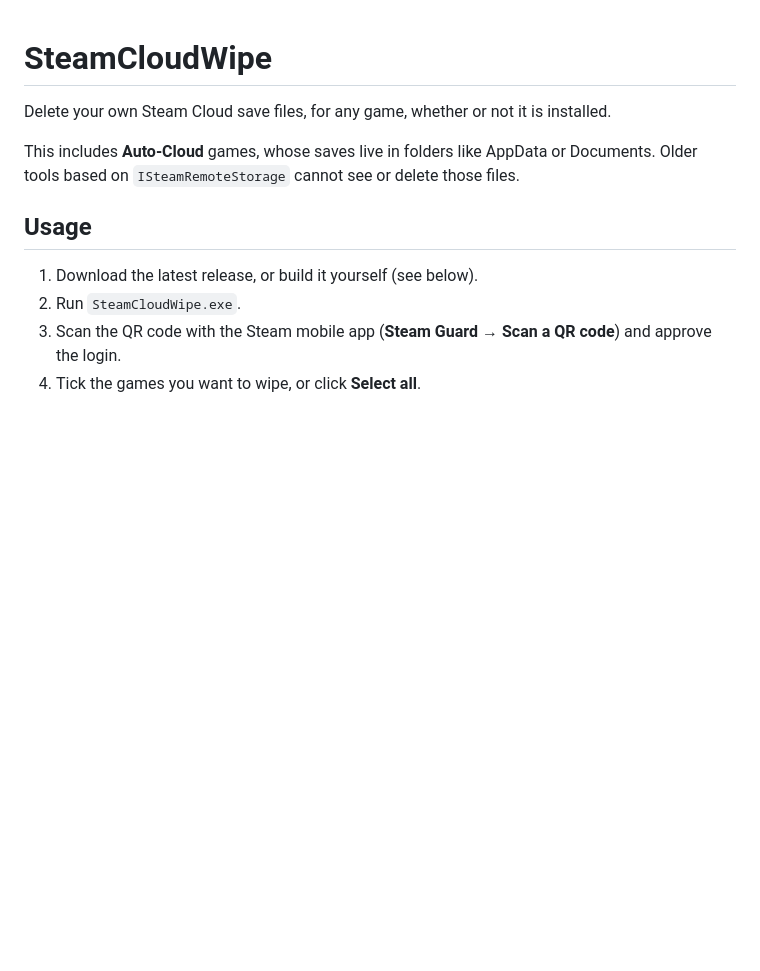
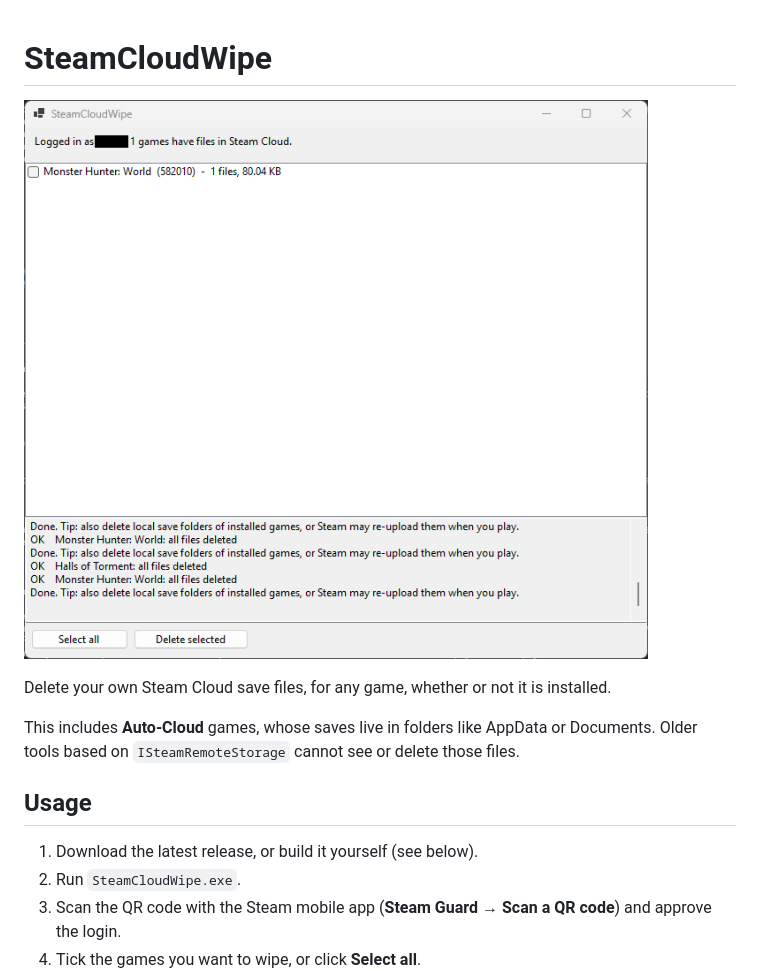
Before and after one commit to akuanoishi/Steam-Cloud-Delete, a Markdown page: README.md, the part around the change. Drawn GitHub-style; pictures changed too: screenshot.png (added); blank space fills up the shorter version.

Commit message:
Add screenshot to README
Co-Authored-By: Claude Opus 5.5 <noreply@anthropic.com>

```diff
--- a/README.md
+++ b/README.md
@@ -1,4 +1,7 @@
 # SteamCloudWipe
+
+![SteamCloudWipe screenshot](screenshot.png)
+
 
 Delete your own Steam Cloud save files, for any game, whether or not it is installed.
 
```
